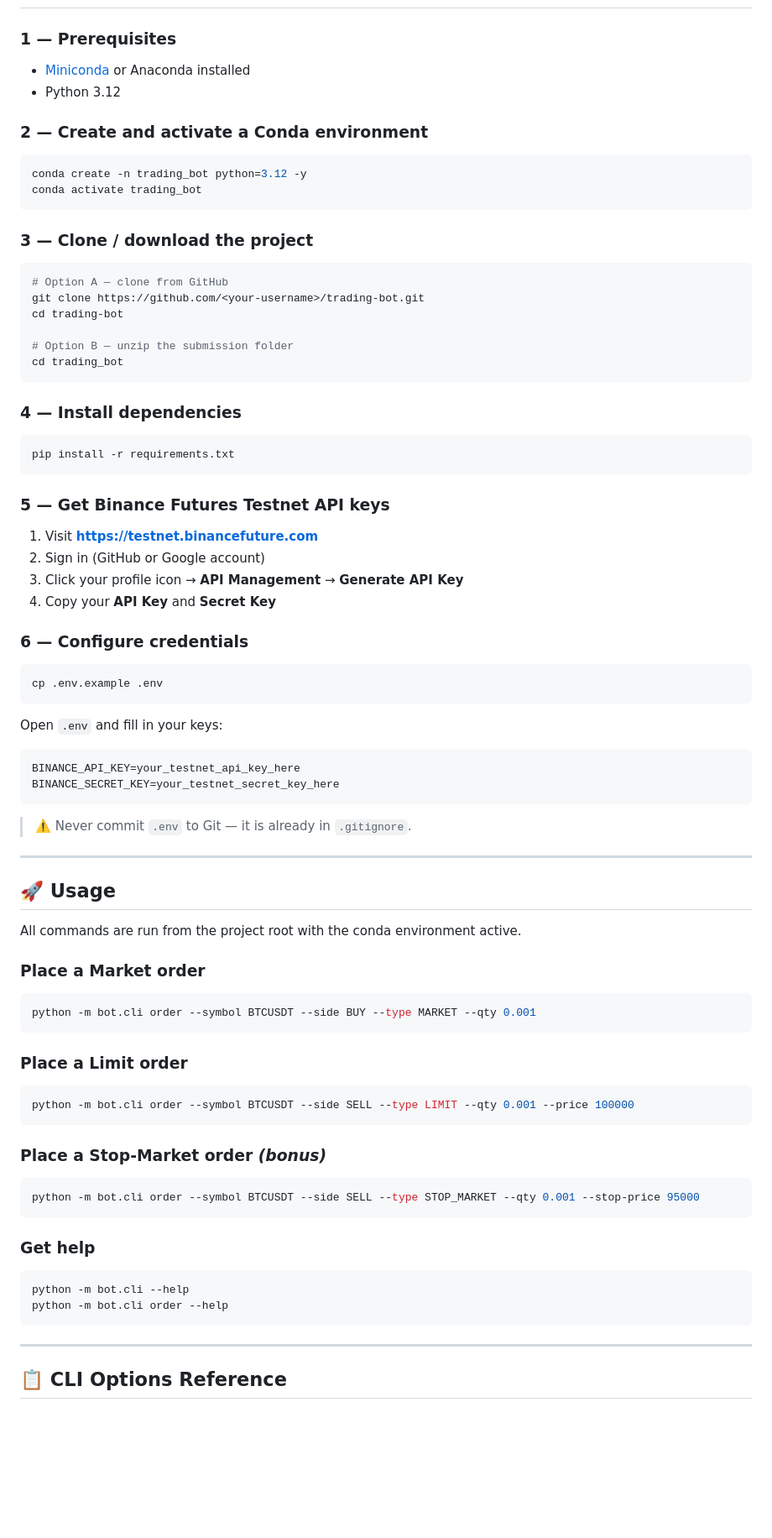
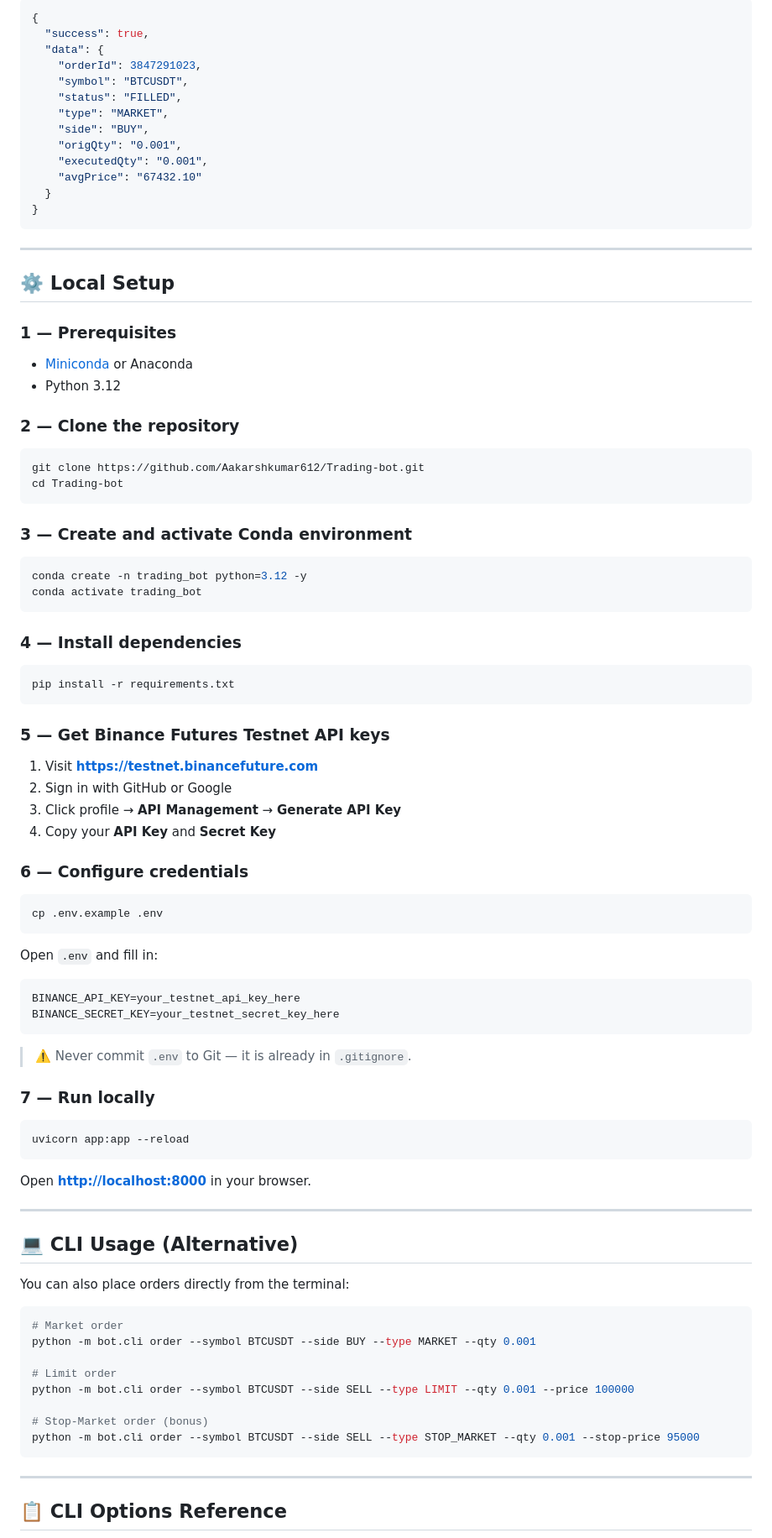
Before and after one commit to Aakarshkumar612/Trading-bot, a Markdown page: README.md, the part around one of its changes. Shown at 84% size. Drawn GitHub-style; blank space fills up the shorter version.

````diff
--- a/README.md
+++ b/README.md
@@ -47,25 +85,40 @@ trading_bot/
+```json
+{
+  "success": true,
+  "data": {
+    "orderId": 3847291023,
+    "symbol": "BTCUSDT",
+    "status": "FILLED",
+    "type": "MARKET",
+    "side": "BUY",
+    "origQty": "0.001",
+    "executedQty": "0.001",
+    "avgPrice": "67432.10"
+  }
+}
+```
+
+---
+
+## ⚙️ Local Setup
 
 ### 1 — Prerequisites
 
-- [Miniconda](https://docs.conda.io/en/latest/miniconda.html) or Anaconda installed
+- [Miniconda](https://docs.conda.io/en/latest/miniconda.html) or Anaconda
 - Python 3.12
 
-### 2 — Create and activate a Conda environment
+### 2 — Clone the repository
+
+```bash
+git clone https://github.com/Aakarshkumar612/Trading-bot.git
+cd Trading-bot
+```
+
+### 3 — Create and activate Conda environment
 
 ```bash
 conda create -n trading_bot python=3.12 -y
 conda activate trading_bot
-```
-
-### 3 — Clone / download the project
-
-```bash
-# Option A — clone from GitHub
-git clone https://github.com/<your-username>/trading-bot.git
-cd trading-bot
-
-# Option B — unzip the submission folder
-cd trading_bot
 ```
 
 ### 4 — Install dependencies
@@ -76,9 +129,9 @@ pip install -r requirements.txt
 
 ### 5 — Get Binance Futures Testnet API keys
 
-1. Visit **https://testnet.binancefuture.com**
-2. Sign in (GitHub or Google account)
-3. Click your profile icon → **API Management** → **Generate API Key**
+1. Visit **[https://testnet.binancefuture.com](https://testnet.binancefuture.com)**
+2. Sign in with GitHub or Google
+3. Click profile → **API Management** → **Generate API Key**
 4. Copy your **API Key** and **Secret Key**
 
 ### 6 — Configure credentials
@@ -87,7 +140,7 @@ pip install -r requirements.txt
 cp .env.example .env
 ```
 
-Open `.env` and fill in your keys:
+Open `.env` and fill in:
 
 ```env
 BINANCE_API_KEY=your_testnet_api_key_here
@@ -96,35 +149,29 @@ BINANCE_SECRET_KEY=your_testnet_secret_key_here
 
 > ⚠️ Never commit `.env` to Git — it is already in `.gitignore`.
 
+### 7 — Run locally
+
+```bash
+uvicorn app:app --reload
+```
+
+Open **[http://localhost:8000](http://localhost:8000)** in your browser.
+
 ---
 
-## 🚀 Usage
+## 💻 CLI Usage (Alternative)
 
-All commands are run from the project root with the conda environment active.
-
-### Place a Market order
+You can also place orders directly from the terminal:
 
 ```bash
+# Market order
 python -m bot.cli order --symbol BTCUSDT --side BUY --type MARKET --qty 0.001
-```
 
-### Place a Limit order
+# Limit order
+python -m bot.cli order --symbol BTCUSDT --side SELL --type LIMIT --qty 0.001 --price 100000
 
-```bash
-python -m bot.cli order --symbol BTCUSDT --side SELL --type LIMIT --qty 0.001 --price 100000
-```
-
-### Place a Stop-Market order *(bonus)*
-
-```bash
+# Stop-Market order (bonus)
 python -m bot.cli order --symbol BTCUSDT --side SELL --type STOP_MARKET --qty 0.001 --stop-price 95000
-```
-
-### Get help
-
-```bash
-python -m bot.cli --help
-python -m bot.cli order --help
 ```
 
 ---
````
Also changed, not shown: other parts of README.md (+115 -47 lines).
